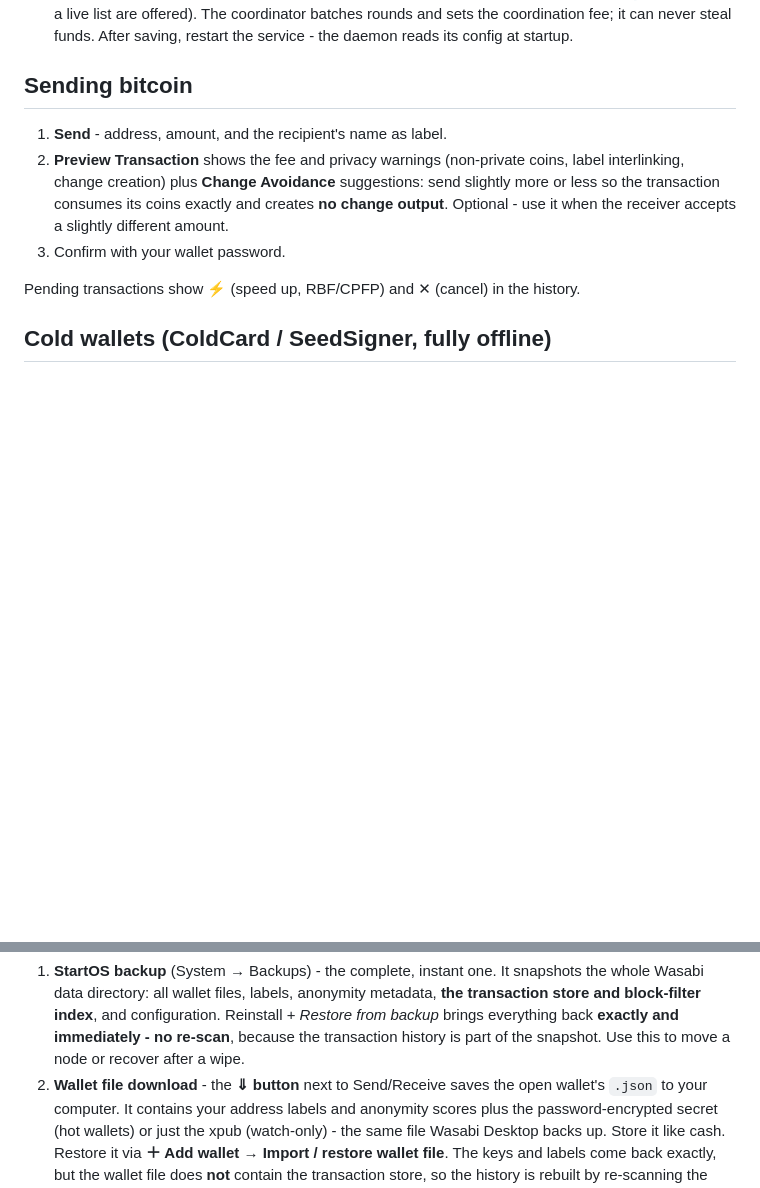
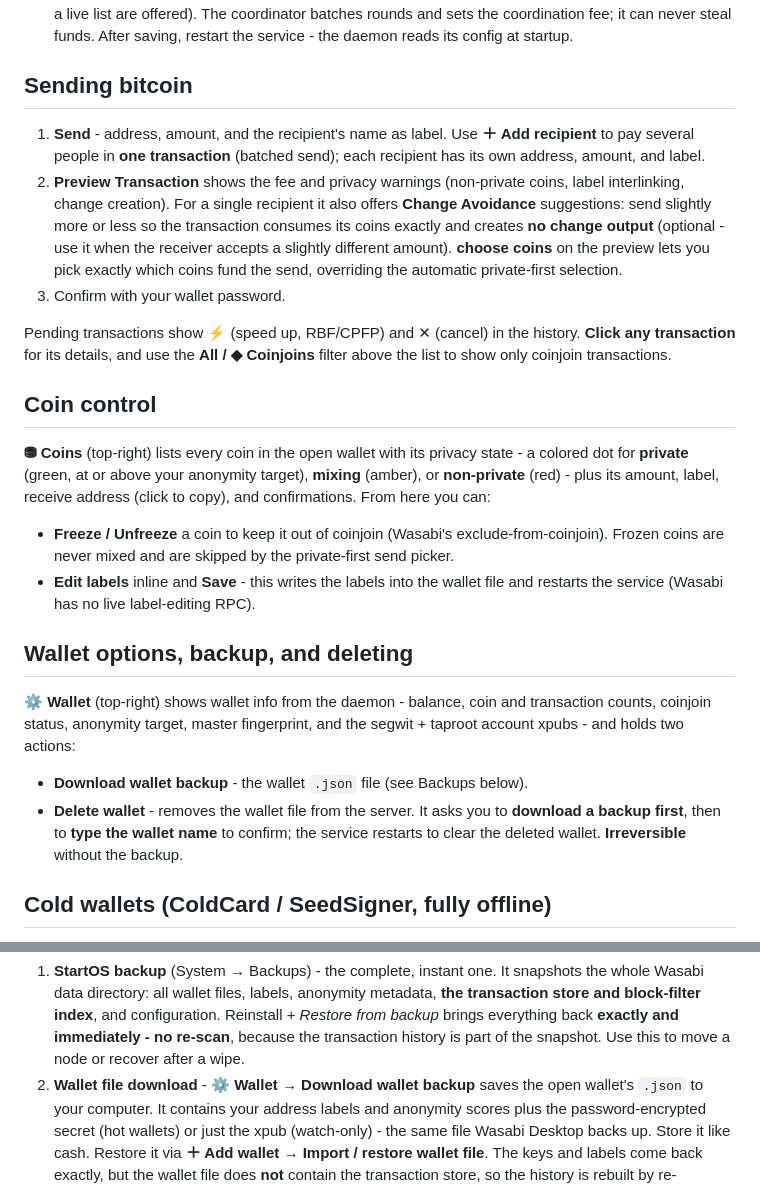
Before and after one commit to kravens/sabi9-startos, a Markdown page: instructions.md, 2 parts joined by grey strips. GitHub-like rendering; blank space fills up the shorter version.

Commit message:
docs: document coin control, wallet options/delete, batched send, labels
Update README (feature list) and instructions.md (user guide) for the
2.8.0:17 features: coin control + freeze + inline labels, wallet options
menu with info/backup/delete, multi-recipient batched send, manual coin
selection, transaction detail, and the coinjoins filter. Fixes the backup
reference (⇓ button -> ⚙ Wallet menu).

Co-Authored-By: Claude Opus 4.8 (1M context) <noreply@anthropic.com>
Claude-Session: https://claude.ai/code/session_01KULdaSKoMeUV9xE5vGg7zv

```diff
--- a/instructions.md
+++ b/instructions.md
@@ -56,15 +56,46 @@ Wasabi "W" breathes green while mixing.
 
 ## Sending bitcoin
 
-1. **Send** - address, amount, and the recipient's name as label.
+1. **Send** - address, amount, and the recipient's name as label. Use
+   **＋ Add recipient** to pay several people in **one transaction** (batched
+   send); each recipient has its own address, amount, and label.
 2. **Preview Transaction** shows the fee and privacy warnings (non-private
-   coins, label interlinking, change creation) plus **Change Avoidance**
-   suggestions: send slightly more or less so the transaction consumes its
-   coins exactly and creates **no change output**. Optional - use it when the
-   receiver accepts a slightly different amount.
+   coins, label interlinking, change creation). For a single recipient it also
+   offers **Change Avoidance** suggestions: send slightly more or less so the
+   transaction consumes its coins exactly and creates **no change output**
+   (optional - use it when the receiver accepts a slightly different amount).
+   **choose coins** on the preview lets you pick exactly which coins fund the
+   send, overriding the automatic private-first selection.
 3. Confirm with your wallet password.
 
 Pending transactions show ⚡ (speed up, RBF/CPFP) and ✕ (cancel) in the history.
+**Click any transaction** for its details, and use the **All / ◆ Coinjoins**
+filter above the list to show only coinjoin transactions.
+
+## Coin control
+
+**⛃ Coins** (top-right) lists every coin in the open wallet with its privacy
+state - a colored dot for **private** (green, at or above your anonymity
+target), **mixing** (amber), or **non-private** (red) - plus its amount, label,
+receive address (click to copy), and confirmations. From here you can:
+
+- **Freeze / Unfreeze** a coin to keep it out of coinjoin (Wasabi's
+  exclude-from-coinjoin). Frozen coins are never mixed and are skipped by the
+  private-first send picker.
+- **Edit labels** inline and **Save** - this writes the labels into the wallet
+  file and restarts the service (Wasabi has no live label-editing RPC).
+
+## Wallet options, backup, and deleting
+
+**⚙ Wallet** (top-right) shows wallet info from the daemon - balance, coin and
+transaction counts, coinjoin status, anonymity target, master fingerprint, and
+the segwit + taproot account xpubs - and holds two actions:
+
+- **Download wallet backup** - the wallet `.json` file (see Backups below).
+- **Delete wallet** - removes the wallet file from the server. It asks you to
+  **download a backup first**, then to **type the wallet name** to confirm;
+  the service restarts to clear the deleted wallet. **Irreversible** without the
+  backup.
 
 ## Cold wallets (ColdCard / SeedSigner, fully offline)
 
@@ -124,7 +155,7 @@ Three layers, strongest first:
    configuration. Reinstall + *Restore from backup* brings everything back
    **exactly and immediately - no re-scan**, because the transaction history is
    part of the snapshot. Use this to move a node or recover after a wipe.
-2. **Wallet file download** - the **⇓ button** next to Send/Receive saves the
+2. **Wallet file download** - **⚙ Wallet → Download wallet backup** saves the
    open wallet's `.json` to your computer. It contains your address labels and
    anonymity scores plus the password-encrypted secret (hot wallets) or just
    the xpub (watch-only) - the same file Wasabi Desktop backs up. Store it
```
Also changed, not shown: README.md (+14 -3 lines).
